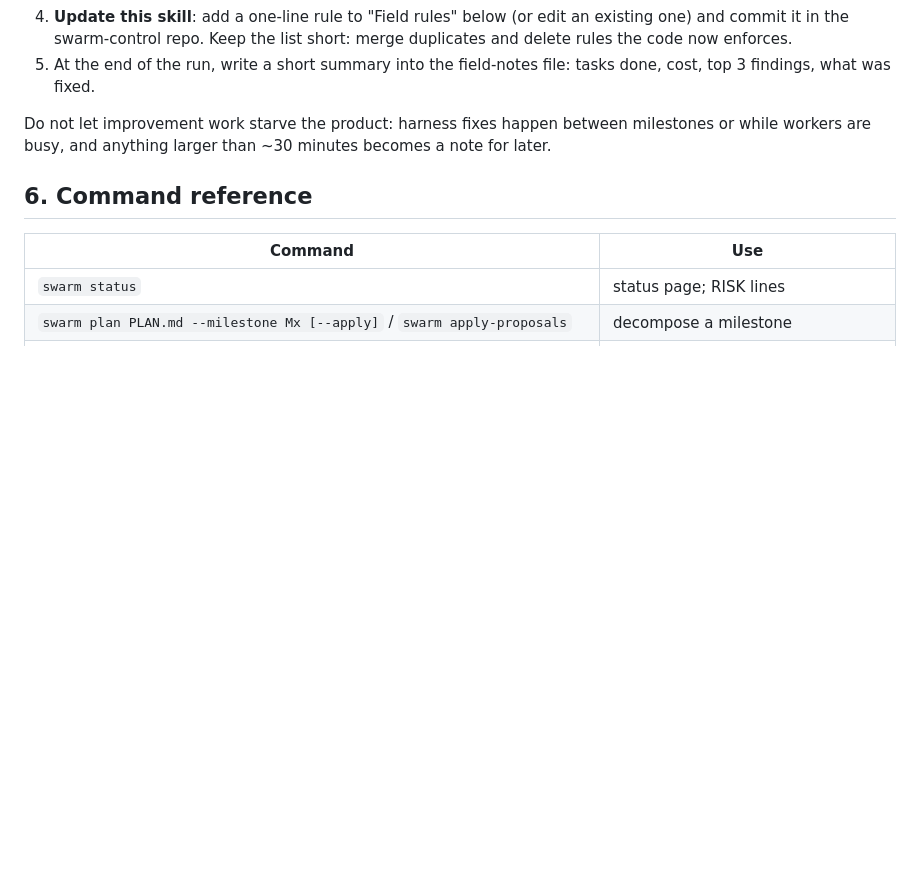
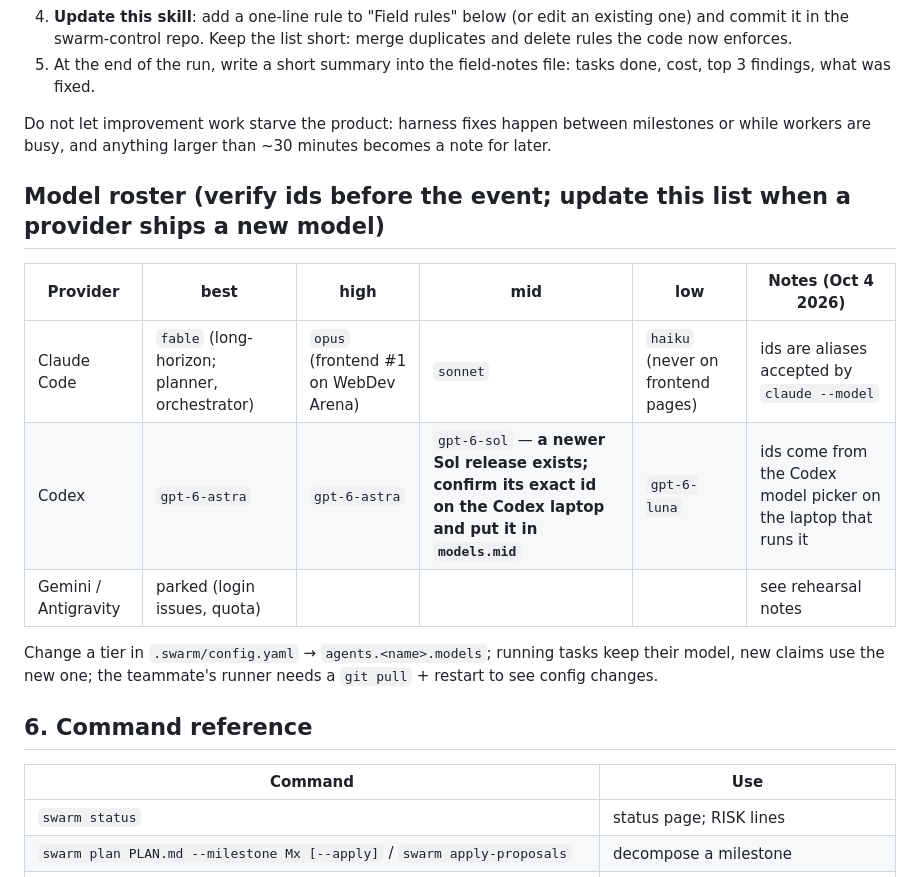
Before and after one commit to aryanpatel142006/swarm-control, a Markdown page: skills/swarm-control/SKILL.md, the part around the change. Rendered like a GitHub page; blank space fills up the shorter version.

Commit message:
skill: model roster with the newer Sol note
Co-Authored-By: Claude Fable 5.1 <noreply@anthropic.com>

```diff
--- a/skills/swarm-control/SKILL.md
+++ b/skills/swarm-control/SKILL.md
@@ -76,6 +76,14 @@ The harness gets better each time it is used. Whenever something surprises you (
 
 Do not let improvement work starve the product: harness fixes happen between milestones or while workers are busy, and anything larger than ~30 minutes becomes a note for later.
 
+## Model roster (verify ids before the event; update this list when a provider ships a new model)
+| Provider | best | high | mid | low | Notes (Oct 4 2026) |
+|---|---|---|---|---|---|
+| Claude Code | `fable` (long-horizon; planner, orchestrator) | `opus` (frontend #1 on WebDev Arena) | `sonnet` | `haiku` (never on frontend pages) | ids are aliases accepted by `claude --model` |
+| Codex | `gpt-6-astra` | `gpt-6-astra` | `gpt-6-sol` — **a newer Sol release exists; confirm its exact id on the Codex laptop and put it in `models.mid`** | `gpt-6-luna` | ids come from the Codex model picker on the laptop that runs it |
+| Gemini / Antigravity | parked (login issues, quota) | | | | see rehearsal notes |
+Change a tier in `.swarm/config.yaml` → `agents.<name>.models`; running tasks keep their model, new claims use the new one; the teammate's runner needs a `git pull` + restart to see config changes.
+
 ## 6. Command reference
 | Command | Use |
 |---|---|
```
